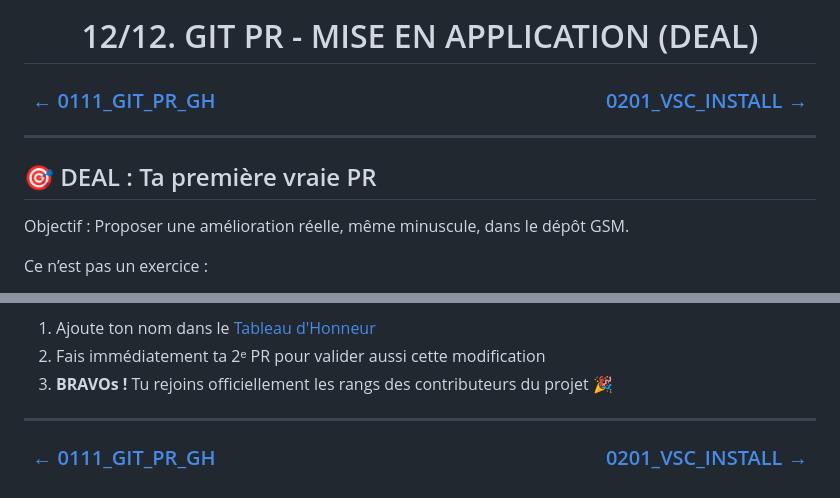
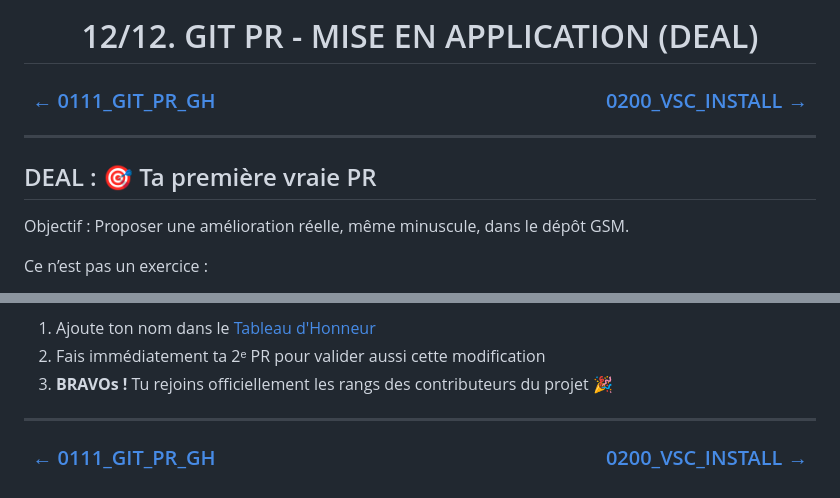
Before and after one commit to GrCOTE7/gsm, a Markdown page: doc/0112_GIT_PR_DEAL.md, 2 parts joined by grey strips. GitHub-like rendering.

```diff
--- a/doc/0112_GIT_PR_DEAL.md
+++ b/doc/0112_GIT_PR_DEAL.md
@@ -5,12 +5,12 @@
 <h3 align="center">
   <a href="./0111_GIT_PR_GH.md">← 0111_GIT_PR_GH</a>
 
-  <a href="./0201_VSC_INSTALL.md">0201_VSC_INSTALL →</a>
+  <a href="./0200_VSC_INSTALL.md">0200_VSC_INSTALL →</a>
 </h3>
 
 ---
 
-## 🎯 DEAL : Ta première vraie PR
+## DEAL : 🎯 Ta première vraie PR
 
 Objectif : Proposer une amélioration réelle, même minuscule, dans le dépôt GSM.
 
@@ -103,5 +103,5 @@ Si ta PR est sur une branche dédiée, lisible, ciblée et utile, c'est gagné.
 <h3 align="center">
   <a href="./0111_GIT_PR_GH.md">← 0111_GIT_PR_GH</a>
 
-  <a href="./0201_VSC_INSTALL.md">0201_VSC_INSTALL →</a>
+  <a href="./0200_VSC_INSTALL.md">0200_VSC_INSTALL →</a>
 </h3>
```
Also changed, not shown: doc/0200_VSC_INSTALL.md (renamed from doc/0201_VSC_INSTALL.md, +3 -3 lines), doc/0201_VSC_EXT01_UNGIT.md (added, +80 -0 lines), doc/0202_VSC_EXT02_GG.md (added, +33 -0 lines), doc/0202_VSC_GIT_EXT.md (deleted, +0 -67 lines), doc/imgs/202_vsc5_ungit.png (added), doc/imgs/202_vsc6_ungit.png (added).
